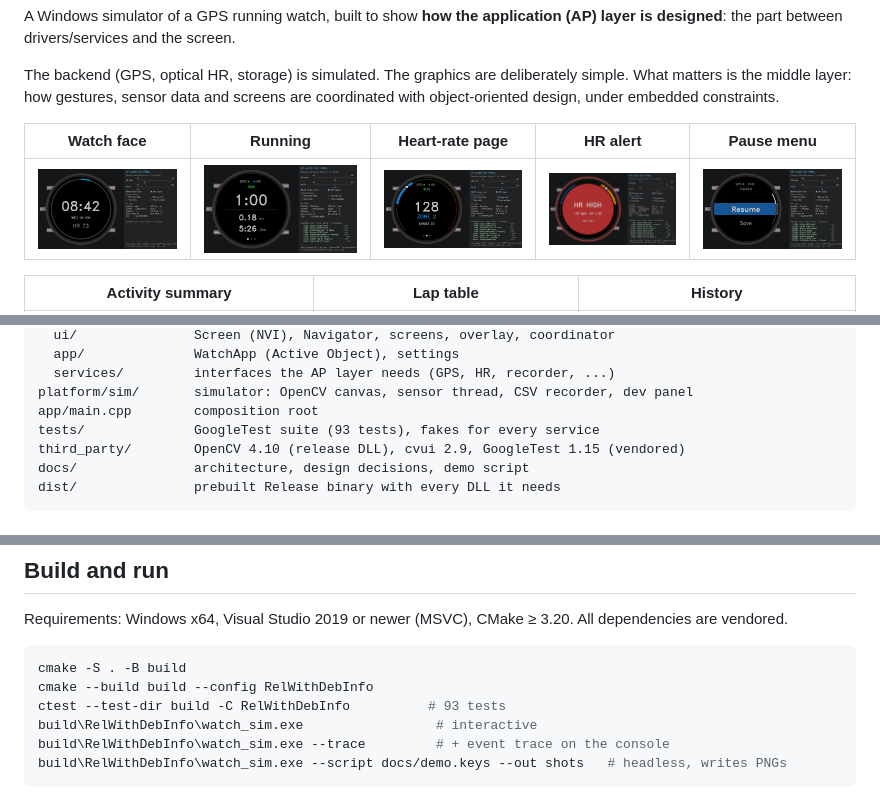
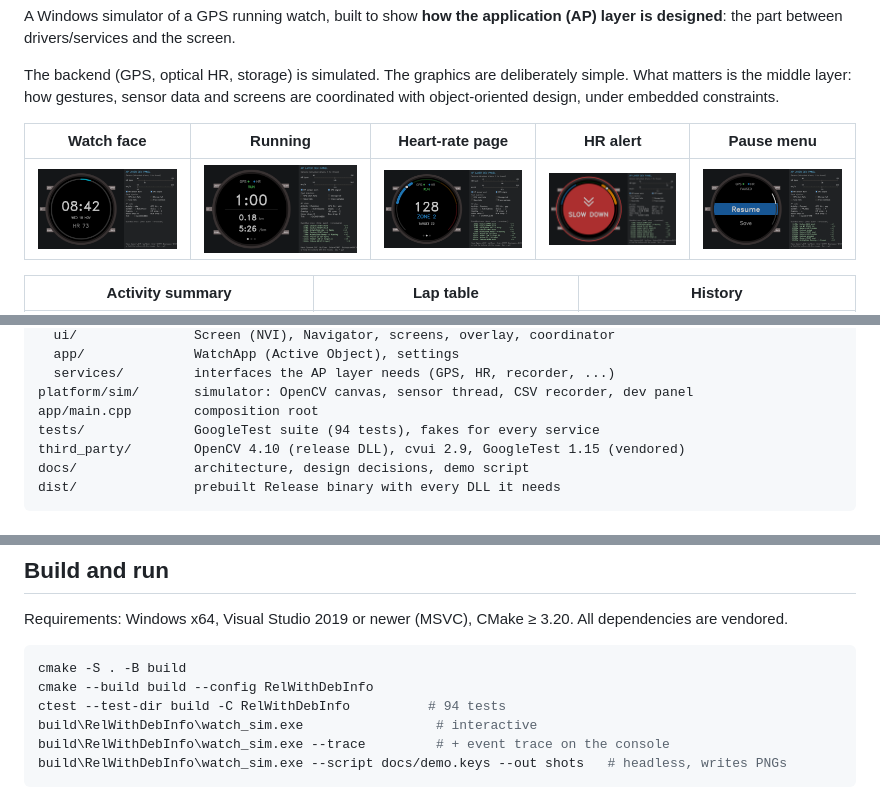
Before and after one commit to four1000/watch_sim, a Markdown page: README.md, 3 parts joined by grey strips. Drawn GitHub-style; pictures changed too: docs/images/07_hr_alert.png.

````diff
--- a/README.md
+++ b/README.md
@@ -72,7 +72,7 @@ ap/                 portable application layer (the interesting part)
   services/         interfaces the AP layer needs (GPS, HR, recorder, ...)
 platform/sim/       simulator: OpenCV canvas, sensor thread, CSV recorder, dev panel
 app/main.cpp        composition root
-tests/              GoogleTest suite (93 tests), fakes for every service
+tests/              GoogleTest suite (94 tests), fakes for every service
 third_party/        OpenCV 4.10 (release DLL), cvui 2.9, GoogleTest 1.15 (vendored)
 docs/               architecture, design decisions, demo script
 dist/               prebuilt Release binary with every DLL it needs
@@ -103,7 +103,7 @@ Requirements: Windows x64, Visual Studio 2019 or newer (MSVC), CMake ≥ 3.20. A
 ```bash
 cmake -S . -B build
 cmake --build build --config RelWithDebInfo
-ctest --test-dir build -C RelWithDebInfo          # 93 tests
+ctest --test-dir build -C RelWithDebInfo          # 94 tests
 build\RelWithDebInfo\watch_sim.exe                 # interactive
 build\RelWithDebInfo\watch_sim.exe --trace         # + event trace on the console
 build\RelWithDebInfo\watch_sim.exe --script docs/demo.keys --out shots   # headless, writes PNGs
````
Also changed, not shown: docs/demo-script.md (+1 -1 lines), 4 other files.
